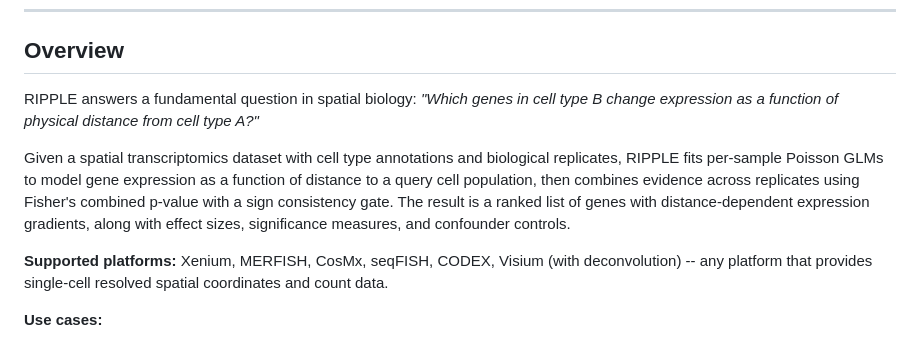
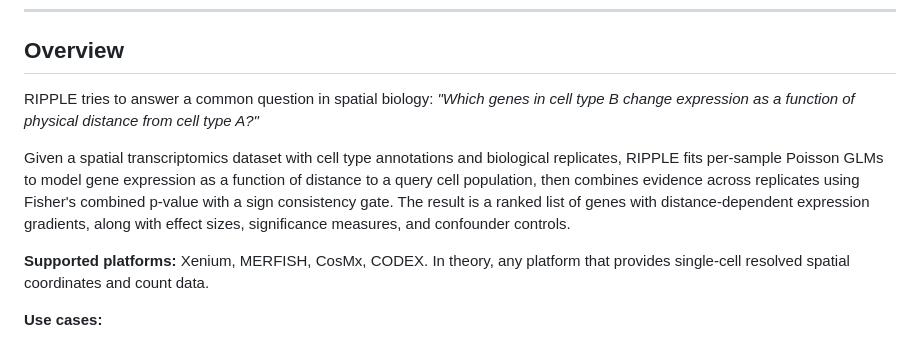
Before and after one commit to Maier-Lab/RIPPLE, a Markdown page: README.md, the part around one of its changes. Drawn GitHub-style.

Commit message:
Revise language and clarify supported platforms in README

```diff
--- a/README.md
+++ b/README.md
@@ -8,11 +8,11 @@ RIPPLE detects distance-dependent gene expression gradients from any query cell
 
 ## Overview
 
-RIPPLE answers a fundamental question in spatial biology: *"Which genes in cell type B change expression as a function of physical distance from cell type A?"*
+RIPPLE tries to answer a common question in spatial biology: *"Which genes in cell type B change expression as a function of physical distance from cell type A?"*
 
 Given a spatial transcriptomics dataset with cell type annotations and biological replicates, RIPPLE fits per-sample Poisson GLMs to model gene expression as a function of distance to a query cell population, then combines evidence across replicates using Fisher's combined p-value with a sign consistency gate. The result is a ranked list of genes with distance-dependent expression gradients, along with effect sizes, significance measures, and confounder controls.
 
-**Supported platforms:** Xenium, MERFISH, CosMx, seqFISH, CODEX, Visium (with deconvolution) -- any platform that provides single-cell resolved spatial coordinates and count data.
+**Supported platforms:** Xenium, MERFISH, CosMx, CODEX. In theory, any platform that provides single-cell resolved spatial coordinates and count data.
 
 **Use cases:**
 - Tumor border effects on neighboring immune and stromal cells
```
Also changed, not shown: other parts of README.md (+1 -1 lines).
